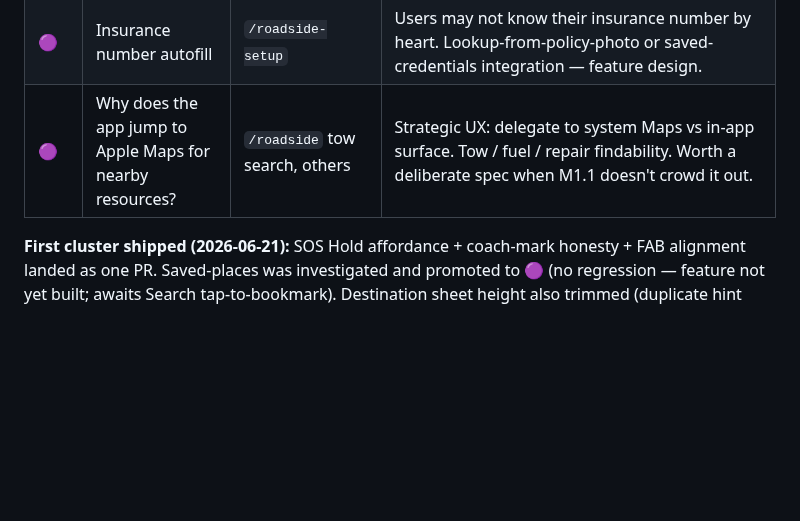
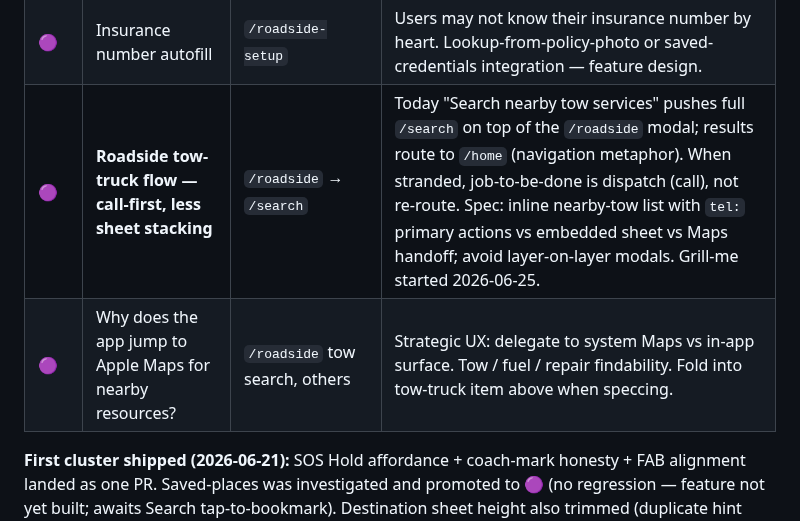
Before and after one commit to ashim238/fresh-greens, a Markdown page: docs/next-session.md, the part around the change. Rendered like a GitHub page; blank space fills up the shorter version.

Commit message:
docs: add roadside tow-truck call-first item to next-session
Capture the sheet-stacking / call vs re-route UX question for a future
roadside assistance pass.

Co-authored-by: Cursor <cursoragent@cursor.com>

```diff
--- a/docs/next-session.md
+++ b/docs/next-session.md
@@ -57,7 +57,8 @@ Surfaced during real-device smoke immediately after the Design Health Program cl
 | ~~🟠~~ | ~~Yellow zone icons should be gray when inactive~~ | route preview / en-route | ~~Fixed 2026-06-23: default (not-yet-entered) zone markers now render at 50% opacity. Extended (entered) markers stay full opacity.~~ |
 | 🟣 | Report card contextual overhaul — multi-select subTags + per-category gaps | `/report` | `felt-welcome` mixes place-type and identity-signal into single-select; forces user to choose between "Restaurant" and "Women-owned." Fix: separate dimensions (place-type × identity-tags, multi-select on identity group). Also: some categories (`felt-unsafe`, `incident`, `hazard`, `lighting`) have no subTags at all — may benefit from lightweight context tags. Bounded spec: storage, picker UI, marker glyph dispatch, recommendation routing. |
 | 🟣 | Insurance number autofill | `/roadside-setup` | Users may not know their insurance number by heart. Lookup-from-policy-photo or saved-credentials integration — feature design. |
-| 🟣 | Why does the app jump to Apple Maps for nearby resources? | `/roadside` tow search, others | Strategic UX: delegate to system Maps vs in-app surface. Tow / fuel / repair findability. Worth a deliberate spec when M1.1 doesn't crowd it out. |
+| 🟣 | **Roadside tow-truck flow — call-first, less sheet stacking** | `/roadside` → `/search` | Today "Search nearby tow services" pushes full `/search` on top of the `/roadside` modal; results route to `/home` (navigation metaphor). When stranded, job-to-be-done is dispatch (call), not re-route. Spec: inline nearby-tow list with `tel:` primary actions vs embedded sheet vs Maps handoff; avoid layer-on-layer modals. Grill-me started 2026-06-25. |
+| 🟣 | Why does the app jump to Apple Maps for nearby resources? | `/roadside` tow search, others | Strategic UX: delegate to system Maps vs in-app surface. Tow / fuel / repair findability. Fold into tow-truck item above when speccing. |
 
 **First cluster shipped (2026-06-21):** SOS Hold affordance + coach-mark honesty + FAB alignment landed as one PR. Saved-places was investigated and promoted to 🟣 (no regression — feature not yet built; awaits Search tap-to-bookmark). Destination sheet height also trimmed (duplicate hint removed + gap tightening).
 
```
